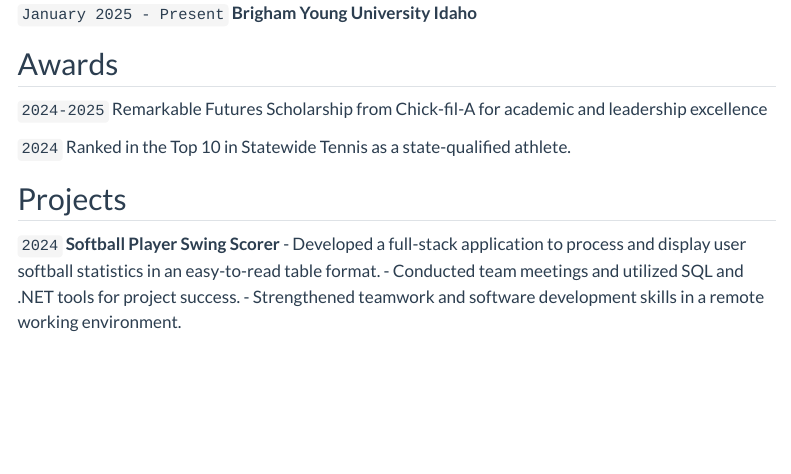
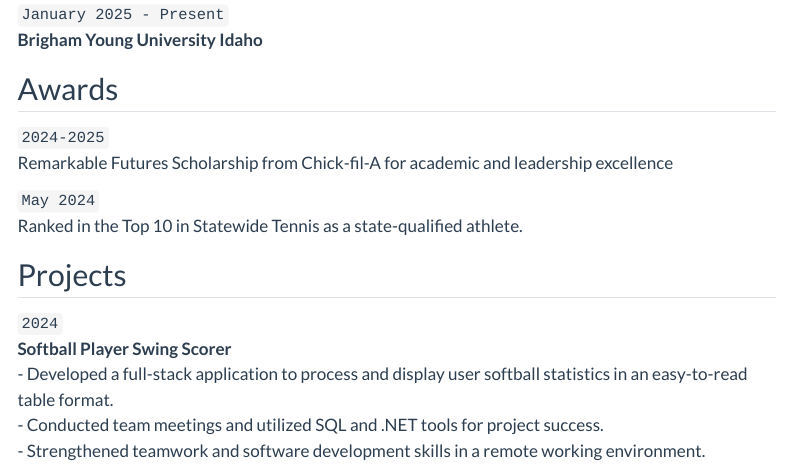
Before and after one commit to rylandbangerter/rylandbangerter, a Quarto document (resume.qmd): the page in a window 1100 px wide, from 630 px down before the commit and from 680 px down after it, so that both start at the same text. Rendered offline with R 4.5, knitr and Pandoc in place of Quarto, with nearby package versions; menus at the side of the page are left out.

Commit message:
spacing the lines

```diff
--- a/resume.qmd
+++ b/resume.qmd
@@ -42,7 +42,7 @@ __Brigham Young University Idaho__
 `2024-2025`
 Remarkable Futures Scholarship from Chick-fil-A for academic and leadership excellence
 
-`2024`
+`May 2024`
 Ranked in the Top 10 in Statewide Tennis as a state-qualified athlete.
 
 
```
Also changed, not shown: docs/search.json, 1 other file.
